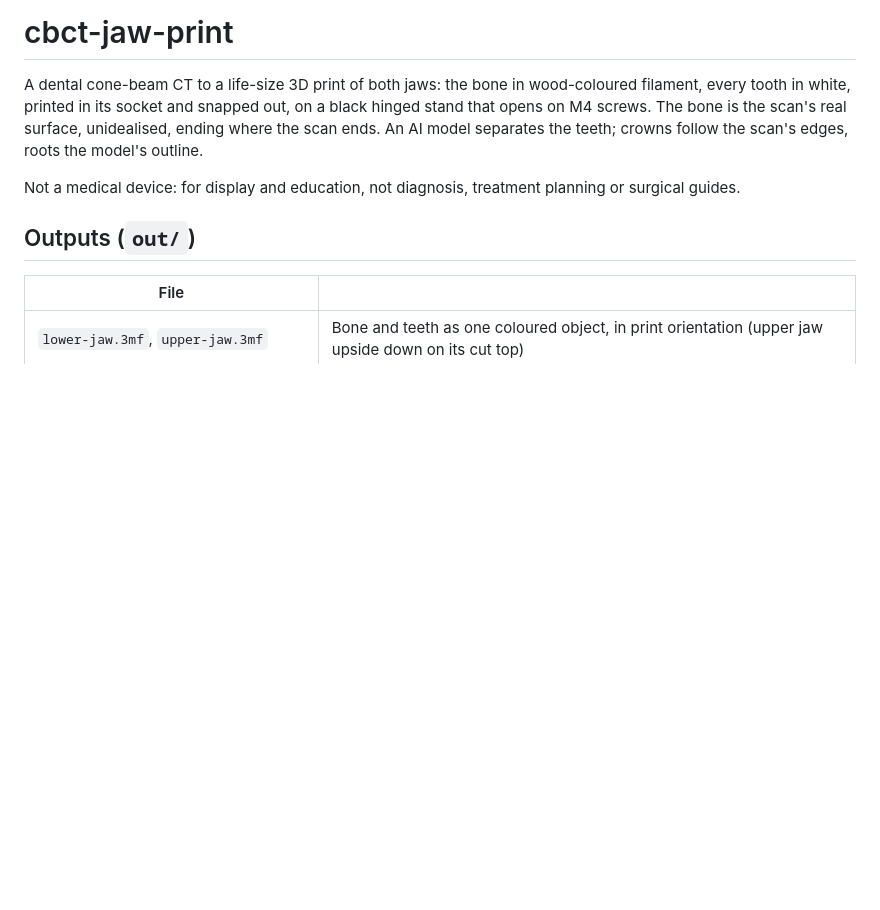
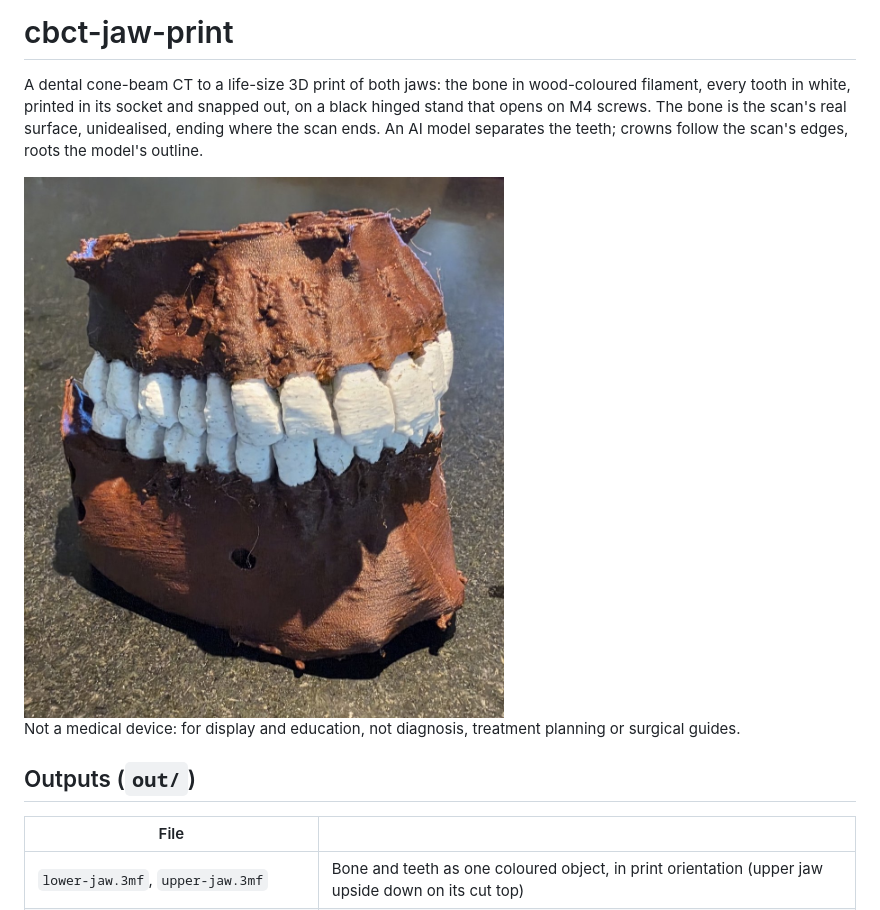
Before and after one commit to Lucent/cbct-jaw-print, a Markdown page: README.md, the part around the change. GitHub-like rendering; pictures changed too: docs/print.jpg (added); blank space fills up the shorter version.

Commit message:
Add a photo of the print to the README
Co-Authored-By: Claude Opus 5.5 <noreply@anthropic.com>
Claude-Session: https://claude.ai/code/session_01DQcKi6bNBU7DzaahTvSCQy

```diff
--- a/README.md
+++ b/README.md
@@ -1,6 +1,8 @@
 # cbct-jaw-print
 
 A dental cone-beam CT to a life-size 3D print of both jaws: the bone in wood-coloured filament, every tooth in white, printed in its socket and snapped out, on a black hinged stand that opens on M4 screws. The bone is the scan's real surface, unidealised, ending where the scan ends. An AI model separates the teeth; crowns follow the scan's edges, roots the model's outline.
+
+<img src="docs/print.jpg" alt="Both jaws printed in wood-coloured and white PLA, teeth in their sockets" width="480">
 
 Not a medical device: for display and education, not diagnosis, treatment planning or surgical guides.
 
```
Also changed, not shown: 1 other file.
